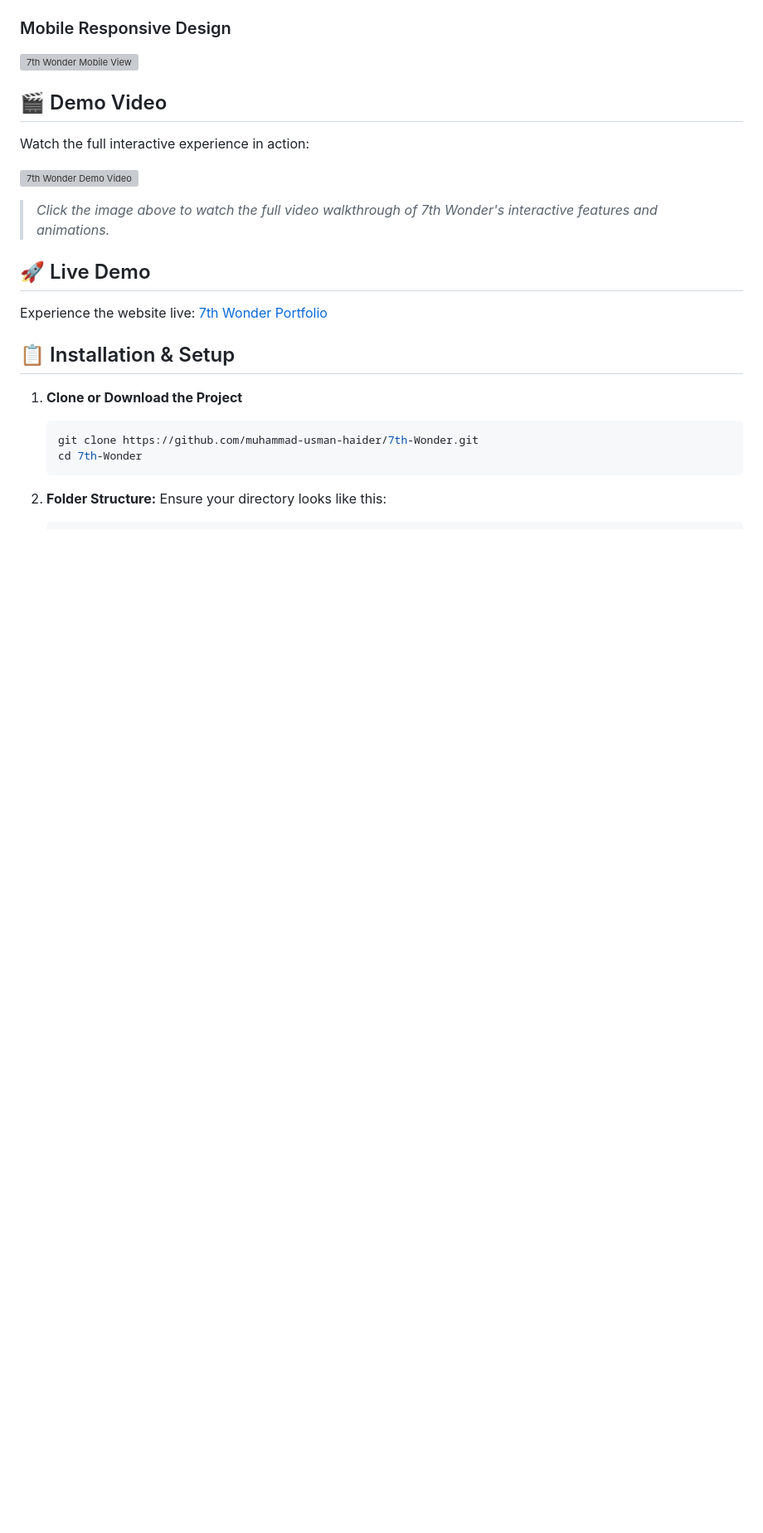
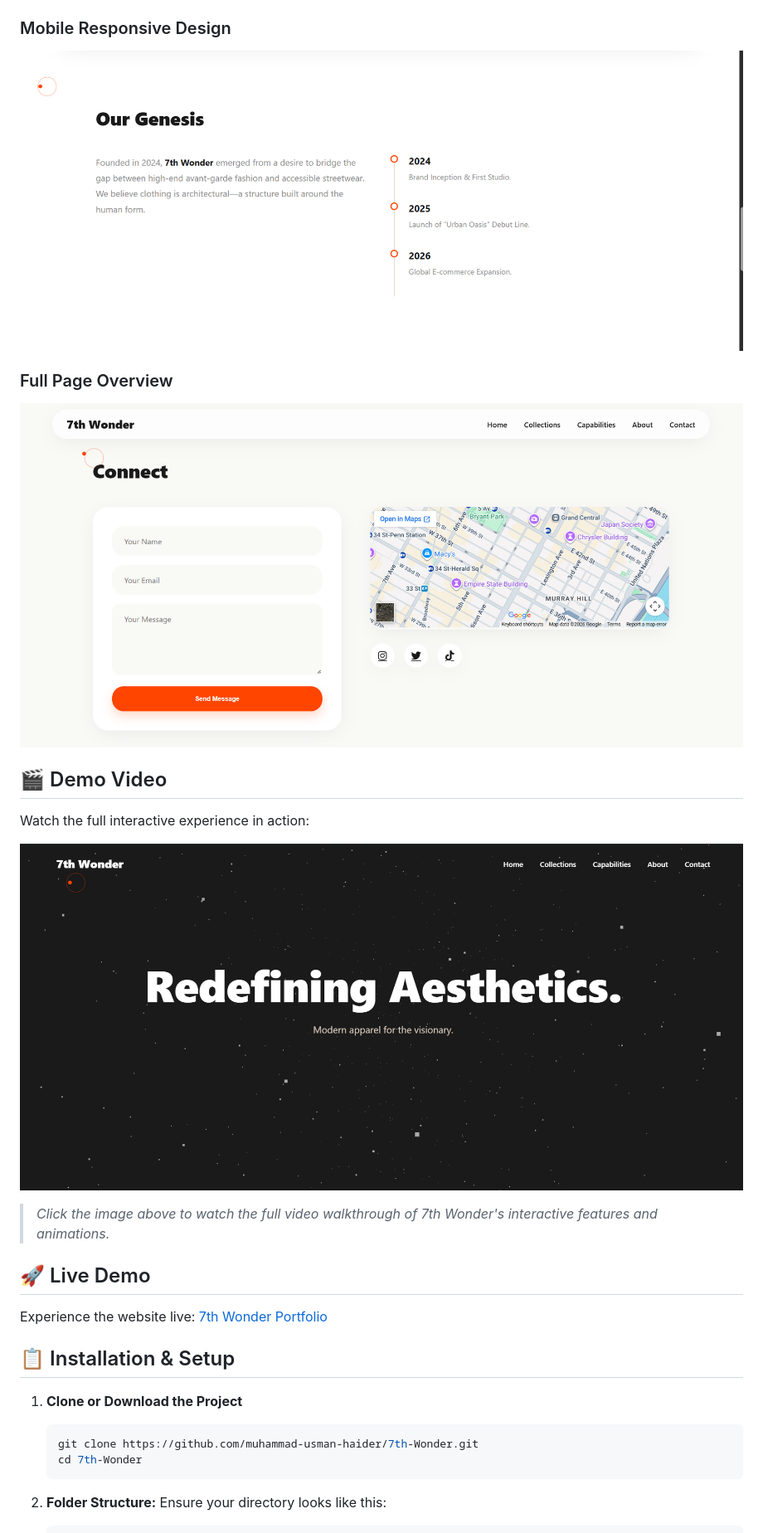
Before and after one commit to muhammad-usman-haider/7th-Wonder, a Markdown page: README.md, the part around one of its changes. Shown at 83% size. Drawn GitHub-style; blank space fills up the shorter version; grey boxes are pictures that could not be loaded.

Commit message:
Update README with actual screenshot images from Screenshots folder

```diff
--- a/README.md
+++ b/README.md
@@ -24,12 +24,15 @@ A high-performance, fully responsive, and animated portfolio website tailored fo
 
 ### Mobile Responsive Design
-![7th Wonder Mobile View](https://via.placeholder.com/1200x600?text=Mobile+Responsive+Design)
+![7th Wonder Mobile View](https://raw.githubusercontent.com/muhammad-usman-haider/7th-Wonder/main/Screenshots/Screenshot%202026-06-13%20201008.png)
+
+### Full Page Overview
+![7th Wonder Full Overview](https://raw.githubusercontent.com/muhammad-usman-haider/7th-Wonder/main/Screenshots/Screenshot%202026-06-13%20201022.png)
 
 ## 🎬 Demo Video
 
 Watch the full interactive experience in action:
 
-[![7th Wonder Demo Video](https://via.placeholder.com/1200x600?text=Click+to+Watch+Demo+Video)](https://www.youtube.com/watch?v=YOUR_VIDEO_ID)
+[![7th Wonder Demo Video](https://raw.githubusercontent.com/muhammad-usman-haider/7th-Wonder/main/Screenshots/Screenshot%202026-06-13%20200917.png)](https://www.youtube.com/watch?v=YOUR_VIDEO_ID)
 
 > *Click the image above to watch the full video walkthrough of 7th Wonder's interactive features and animations.*
 
```
Also changed, not shown: other parts of README.md (+3 -3 lines).
